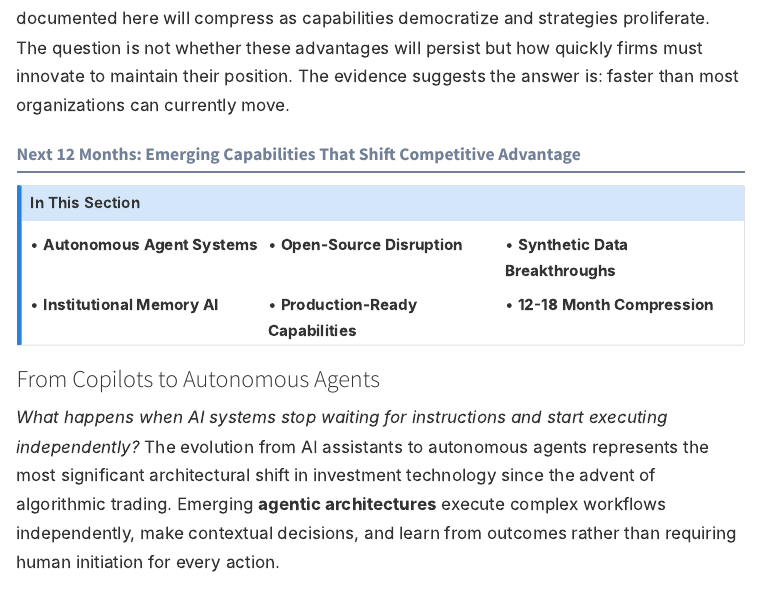
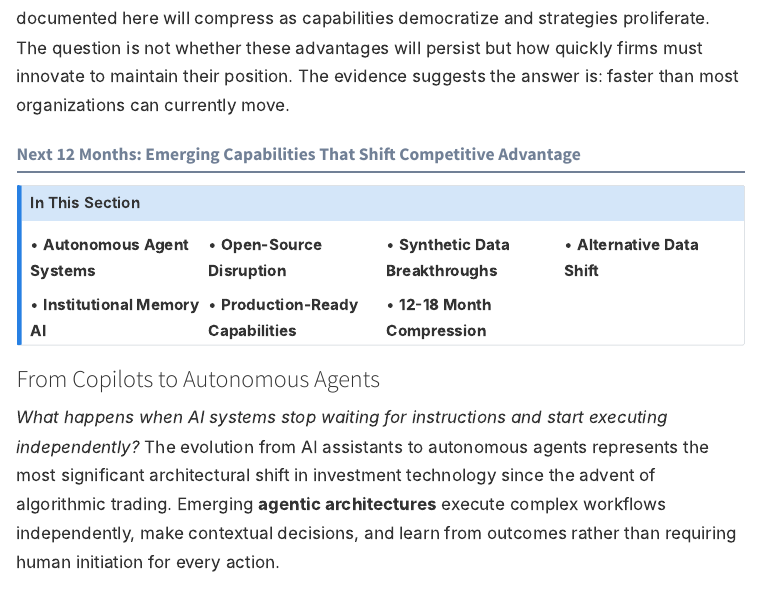
Before and after one commit to TimFrenzel/research-publications, a Quarto document (papers/2025/2025-10-great-divergence-ai-investment/paper.qmd): the page in a window 1100 px wide, from 7570 px down. Rendered offline with R 4.5, knitr and Pandoc in place of Quarto, with nearby package versions; menus at the side of the page are left out.

Commit message:
Update Segment 2 callout to include Alternative Data section
- Add 'Alternative Data Shift' to Next 12 Months callout
- Adjust grid from 3 to 4 columns for proper 2x4 layout
- Now accurately reflects all 7 subsections in the segment

```diff
--- a/papers/2025/2025-10-great-divergence-ai-investment/paper.qmd
+++ b/papers/2025/2025-10-great-divergence-ai-investment/paper.qmd
@@ -125,10 +125,11 @@ As we examine what emerges in the next twelve months, remember that today's prod
 
 ::: {.callout-note appearance="simple"}
 ## In This Section
-<div style="display: grid; grid-template-columns: repeat(3, 1fr); gap: 0.75rem; margin-top: 0.5rem;">
+<div style="display: grid; grid-template-columns: repeat(4, 1fr); gap: 0.75rem; margin-top: 0.5rem;">
 <div>• **Autonomous Agent Systems**</div>
 <div>• **Open-Source Disruption**</div>
 <div>• **Synthetic Data Breakthroughs**</div>
+<div>• **Alternative Data Shift**</div>
 <div>• **Institutional Memory AI**</div>
 <div>• **Production-Ready Capabilities**</div>
 <div>• **12-18 Month Compression**</div>
```
